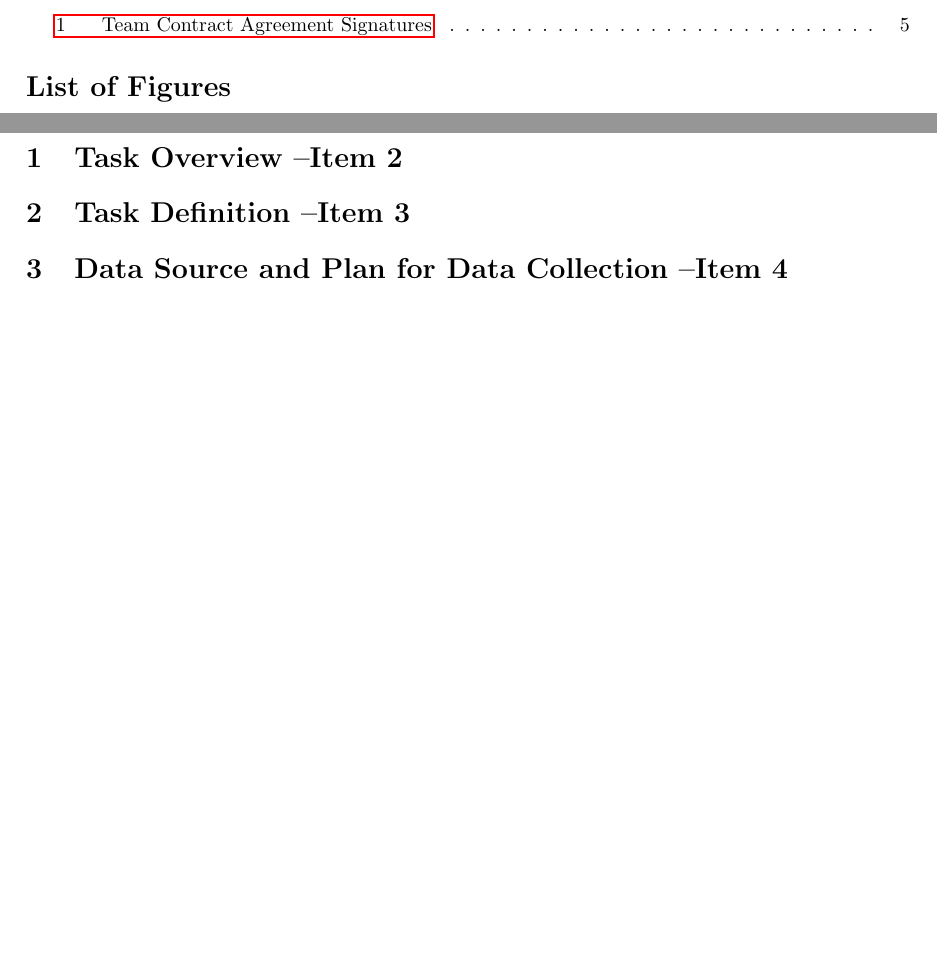
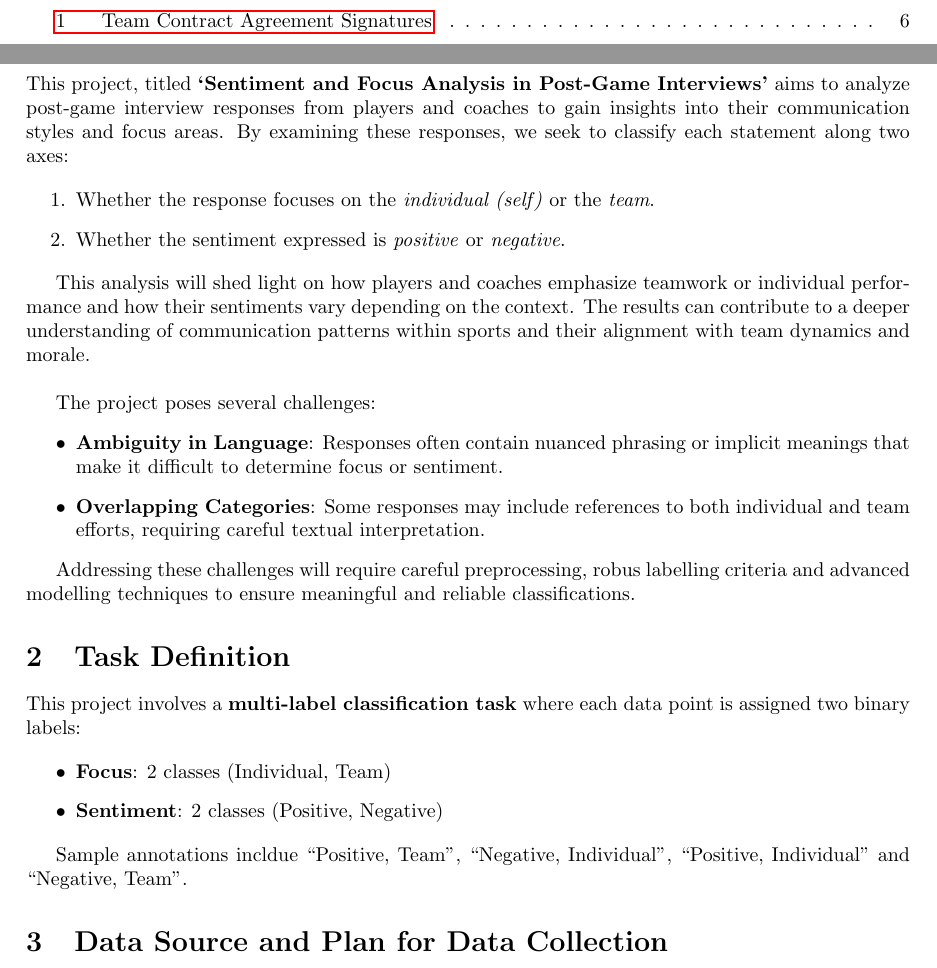
Before and after one commit to SumanyaG/4NL3-Sentiment-and-Focus-Analysis, a LaTeX document (Project_Proposal/TeamProposal.tex): two parts of pages 2 and 3 of 6 before the commit and two parts of pages 2 and 3 of 7 after it, joined at a grey line, cut so that both start at the same text, the shorter picture padded with empty space. Compiled offline with pdfLaTeX.

Commit message:
proofread the document and refined team contract

```diff
--- a/Project_Proposal/TeamProposal.tex
+++ b/Project_Proposal/TeamProposal.tex
@@ -21,28 +22,54 @@
 \begin{document}
 
 \begin{titlepage}
-    \maketitle
+  \maketitle
 \end{titlepage}
 
 \newpage
 
 \tableofcontents
 \listoftables
-\listoffigures
 
 \newpage
 
-% Note that I am copying over the sections just as they are mentioned in the
-% instructions document. Feel free to change them up as you want.
+\section{Task Overview}
+% Include title, significance and what makes it challenging.
+This project, titled \textbf{`Sentiment and Focus Analysis in Post-Game Interviews'} aims to analyze post-game
+interview responses from players and coaches to gain insights into their communication styles and focus areas.
+By examining these responses, we seek to classify each statement along two axes:
 
-\section{Task Overview --Item 2}
-% Include title, significance and what makes it challenging.
+\begin{enumerate}
+  \item Whether the response focuses on the \emph{individual (self)} or the \emph{team}.
+  \item Whether the sentiment expressed is \emph{positive} or \emph{negative}.
+\end{enumerate}
 
-\section{Task Definition --Item 3}
-% Type of data, classification or regression, number of classes, single label
-% or multi-label.
+This analysis will shed light on how players and coaches emphasize teamwork or individual performance and how their
+sentiments vary depending on the context. The results can contribute to a deeper understanding of communication
+patterns within sports and their alignment with team dynamics and morale.\\
 
-\section{Data Source and Plan for Data Collection --Item 4}
+The project poses several challenges:
+\begin{itemize}
+  \item \textbf{Ambiguity in Language}: Responses often contain nuanced phrasing or implicit meanings
+  that make it difficult to determine focus or sentiment.
+  \item \textbf{Overlapping Categories}: Some responses may include references to both individual and
+  team efforts, requiring careful textual interpretation.
+\end{itemize}
+
+Addressing these challenges will require careful preprocessing, robus labelling criteria and advanced
+modelling techniques to ensure meaningful and reliable classifications.
+
+\section{Task Definition}
+This project involves a \textbf{multi-label classification task} where each data point is assigned two binary
+labels:
+
+\begin{itemize}
+  \item \textbf{Focus}: 2 classes (Individual, Team)
+  \item \textbf{Sentiment}: 2 classes (Positive, Negative)
+\end{itemize}
+
+Sample annotations incldue ``Positive, Team'', ``Negative, Individual'', ``Positive, Individual'' and ``Negative, Team''.
+
+\section{Data Source and Plan for Data Collection}
 % May include how we are going to scrape the data and follow terms-of-service,
 % API access and handling rate limiting, using open source data or any other
 % relevant details.
```
Also changed, not shown: Project_Proposal/TeamProposal.pdf, Project_Proposal/TeamProposal.tex (65 more changed lines).
